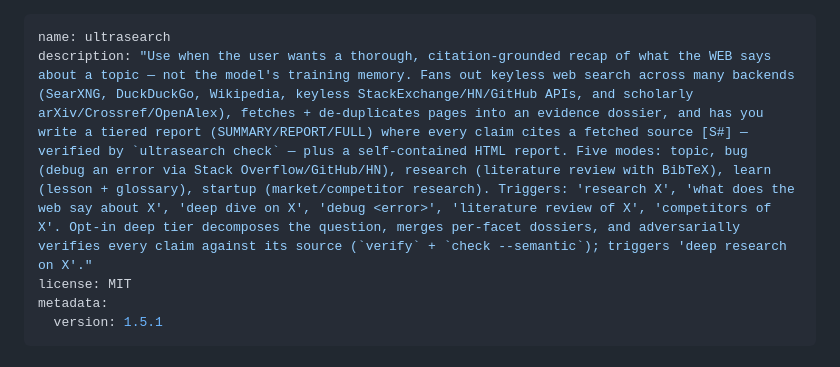
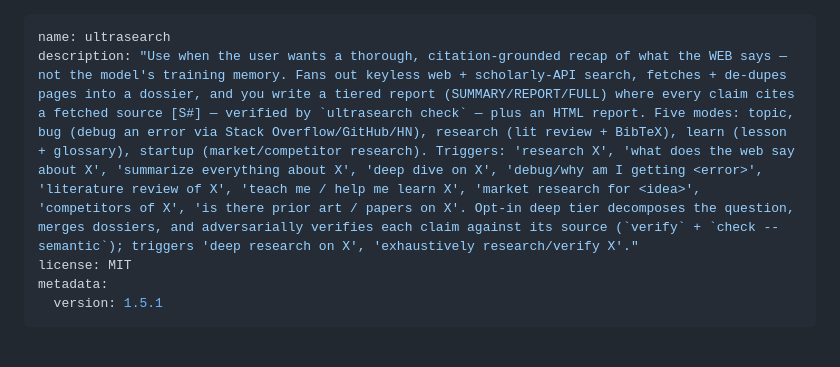
Before and after one commit to maxgfr/ultrasearch, a Markdown page: skills/ultrasearch/SKILL.md, the part around the change. GitHub-like rendering.

Commit message:
fix(skill): restore learn/startup/deep NL triggers in ultrasearch description (≤1024)
Co-Authored-By: Claude Opus 4.8 (1M context) <noreply@anthropic.com>

```diff
--- a/skills/ultrasearch/SKILL.md
+++ b/skills/ultrasearch/SKILL.md
@@ -1,6 +1,6 @@
 ---
 name: ultrasearch
-description: "Use when the user wants a thorough, citation-grounded recap of what the WEB says about a topic — not the model's training memory. Fans out keyless web search across many backends (SearXNG, DuckDuckGo, Wikipedia, keyless StackExchange/HN/GitHub APIs, and scholarly arXiv/Crossref/OpenAlex), fetches + de-duplicates pages into an evidence dossier, and has you write a tiered report (SUMMARY/REPORT/FULL) where every claim cites a fetched source [S#] — verified by `ultrasearch check` — plus a self-contained HTML report. Five modes: topic, bug (debug an error via Stack Overflow/GitHub/HN), research (literature review with BibTeX), learn (lesson + glossary), startup (market/competitor research). Triggers: 'research X', 'what does the web say about X', 'deep dive on X', 'debug <error>', 'literature review of X', 'competitors of X'. Opt-in deep tier decomposes the question, merges per-facet dossiers, and adversarially verifies every claim against its source (`verify` + `check --semantic`); triggers 'deep research on X'."
+description: "Use when the user wants a thorough, citation-grounded recap of what the WEB says — not the model's training memory. Fans out keyless web + scholarly-API search, fetches + de-dupes pages into a dossier, and you write a tiered report (SUMMARY/REPORT/FULL) where every claim cites a fetched source [S#] — verified by `ultrasearch check` — plus an HTML report. Five modes: topic, bug (debug an error via Stack Overflow/GitHub/HN), research (lit review + BibTeX), learn (lesson + glossary), startup (market/competitor research). Triggers: 'research X', 'what does the web say about X', 'summarize everything about X', 'deep dive on X', 'debug/why am I getting <error>', 'literature review of X', 'teach me / help me learn X', 'market research for <idea>', 'competitors of X', 'is there prior art / papers on X'. Opt-in deep tier decomposes the question, merges dossiers, and adversarially verifies each claim against its source (`verify` + `check --semantic`); triggers 'deep research on X', 'exhaustively research/verify X'."
 license: MIT
 metadata:
   version: 1.5.1
```
